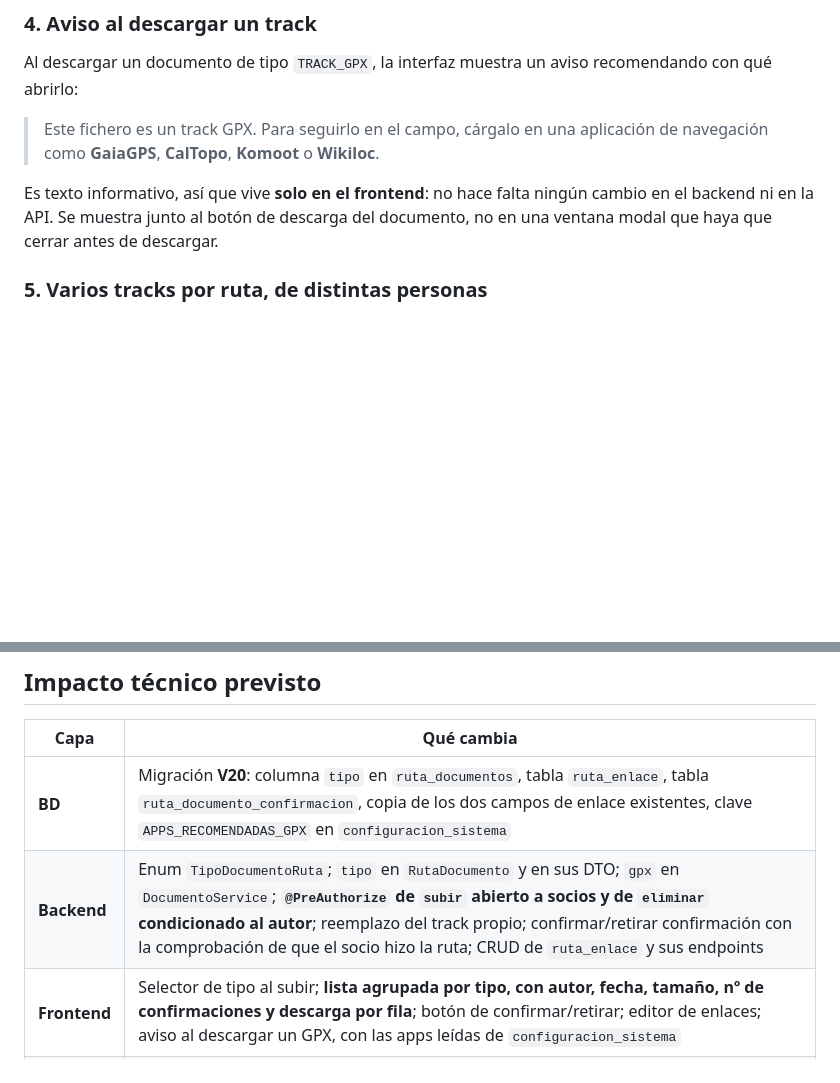
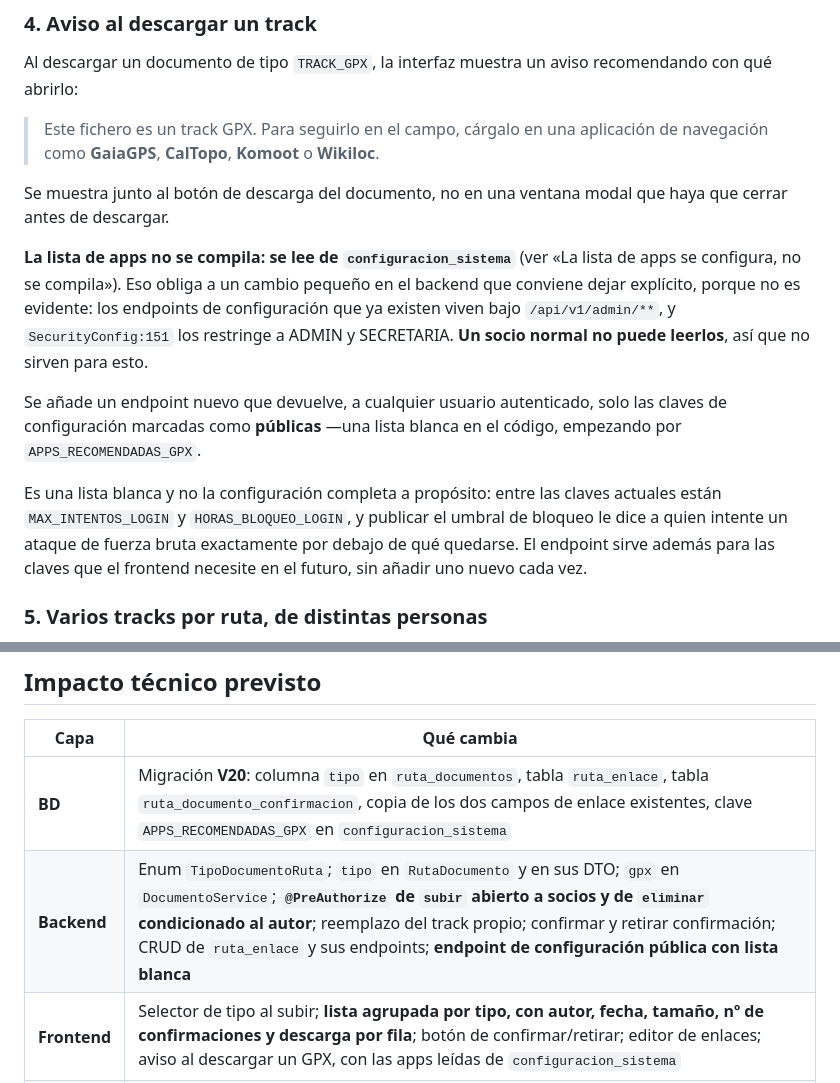
Before and after one commit to ovo86da/sadday-app, a Markdown page: docs/feature_request/FR-022-archivos-y-enlaces-rutas.md, 2 parts joined by grey strips. Rendered like a GitHub page; blank space fills up the shorter version.

Commit message:
docs(FR-022): resolver una contradicción sobre cómo llega la lista de apps al socio
La sección 4 decía que el aviso al descargar «no hace falta ningún cambio en el
backend», escrito antes de decidir que la lista de apps viene de
configuracion_sistema. Las dos cosas no encajan: los endpoints de configuración
viven bajo /api/v1/admin/** y SecurityConfig:151 los restringe a ADMIN y
SECRETARIA, así que un socio normal no puede leer la clave.

Se especifica un endpoint nuevo que devuelve a cualquier autenticado solo las
claves marcadas como públicas, mediante lista blanca en el código. Lista blanca
y no la configuración entera a propósito: entre las claves actuales están
MAX_INTENTOS_LOGIN y HORAS_BLOQUEO_LOGIN, y publicar el umbral de bloqueo le
indica a quien intente fuerza bruta por debajo de qué quedarse.

```diff
--- a/docs/feature_request/FR-022-archivos-y-enlaces-rutas.md
+++ b/docs/feature_request/FR-022-archivos-y-enlaces-rutas.md
@@ -108,9 +108,23 @@ abrirlo:
 > Este fichero es un track GPX. Para seguirlo en el campo, cárgalo en una aplicación de
 > navegación como **GaiaGPS**, **CalTopo**, **Komoot** o **Wikiloc**.
 
-Es texto informativo, así que vive **solo en el frontend**: no hace falta ningún cambio en el
-backend ni en la API. Se muestra junto al botón de descarga del documento, no en una ventana
-modal que haya que cerrar antes de descargar.
+Se muestra junto al botón de descarga del documento, no en una ventana modal que haya que cerrar
+antes de descargar.
+
+**La lista de apps no se compila: se lee de `configuracion_sistema`** (ver «La lista de apps se
+configura, no se compila»). Eso obliga a un cambio pequeño en el backend que conviene dejar
+explícito, porque no es evidente: los endpoints de configuración que ya existen viven bajo
+`/api/v1/admin/**`, y `SecurityConfig:151` los restringe a ADMIN y SECRETARIA. **Un socio normal
+no puede leerlos**, así que no sirven para esto.
+
+Se añade un endpoint nuevo que devuelve, a cualquier usuario autenticado, solo las claves de
+configuración marcadas como **públicas** —una lista blanca en el código, empezando por
+`APPS_RECOMENDADAS_GPX`.
+
+Es una lista blanca y no la configuración completa a propósito: entre las claves actuales están
+`MAX_INTENTOS_LOGIN` y `HORAS_BLOQUEO_LOGIN`, y publicar el umbral de bloqueo le dice a quien
+intente un ataque de fuerza bruta exactamente por debajo de qué quedarse. El endpoint sirve
+además para las claves que el frontend necesite en el futuro, sin añadir uno nuevo cada vez.
 
 ### 5. Varios tracks por ruta, de distintas personas
 
@@ -301,7 +315,7 @@ track. Un GPX normal de una salida de un día ronda los 100–500 KB.
 | Capa | Qué cambia |
 |---|---|
 | **BD** | Migración **V20**: columna `tipo` en `ruta_documentos`, tabla `ruta_enlace`, tabla `ruta_documento_confirmacion`, copia de los dos campos de enlace existentes, clave `APPS_RECOMENDADAS_GPX` en `configuracion_sistema` |
-| **Backend** | Enum `TipoDocumentoRuta`; `tipo` en `RutaDocumento` y en sus DTO; `gpx` en `DocumentoService`; **`@PreAuthorize` de `subir` abierto a socios y de `eliminar` condicionado al autor**; reemplazo del track propio; confirmar/retirar confirmación con la comprobación de que el socio hizo la ruta; CRUD de `ruta_enlace` y sus endpoints |
+| **Backend** | Enum `TipoDocumentoRuta`; `tipo` en `RutaDocumento` y en sus DTO; `gpx` en `DocumentoService`; **`@PreAuthorize` de `subir` abierto a socios y de `eliminar` condicionado al autor**; reemplazo del track propio; confirmar y retirar confirmación; CRUD de `ruta_enlace` y sus endpoints; **endpoint de configuración pública con lista blanca** |
 | **Frontend** | Selector de tipo al subir; **lista agrupada por tipo, con autor, fecha, tamaño, nº de confirmaciones y descarga por fila**; botón de confirmar/retirar; editor de enlaces; aviso al descargar un GPX, con las apps leídas de `configuracion_sistema` |
 | **Mobile** | Sin cambios en esta entrega. La ficha de ruta en mobile mostraría los enlaces y documentos cuando se aborde |
 | **MCP** | Sin cambios |
```
